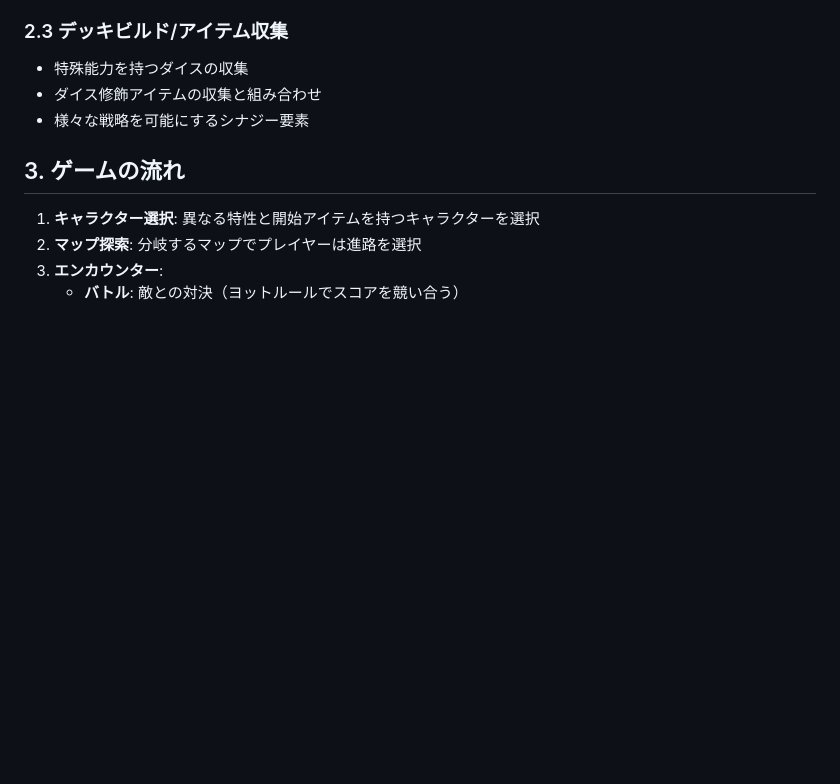
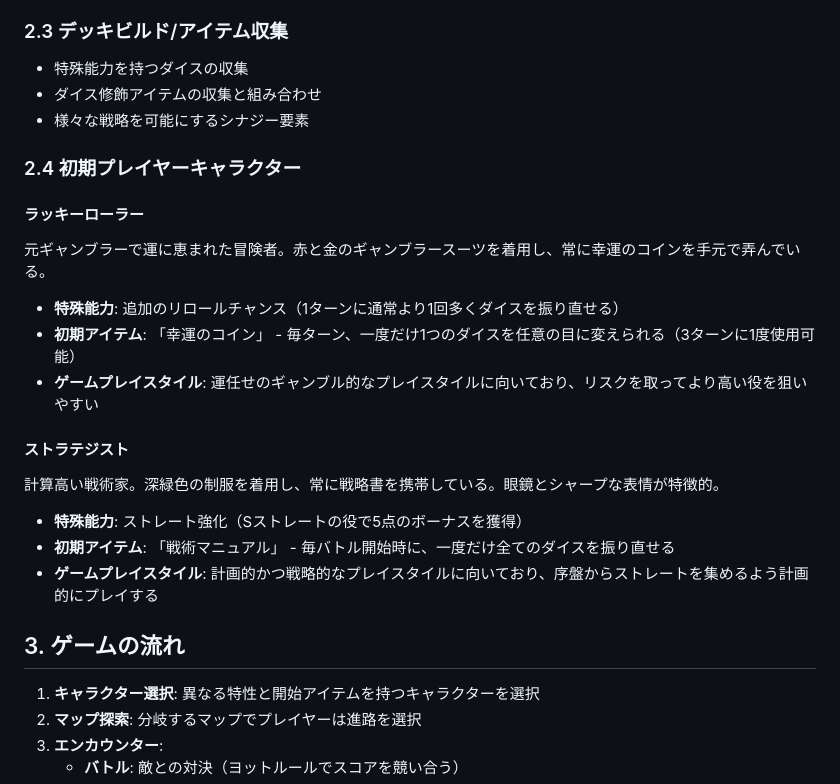
Before and after one commit to magurotabetai/yacht-elm, a Markdown page: docs/proposal.md, the part around the change. Rendered like a GitHub page; blank space fills up the shorter version.

```diff
--- a/docs/proposal.md
+++ b/docs/proposal.md
@@ -22,6 +22,20 @@
 - 特殊能力を持つダイスの収集
 - ダイス修飾アイテムの収集と組み合わせ
 - 様々な戦略を可能にするシナジー要素
+
+### 2.4 初期プレイヤーキャラクター
+
+#### ラッキーローラー
+元ギャンブラーで運に恵まれた冒険者。赤と金のギャンブラースーツを着用し、常に幸運のコインを手元で弄んでいる。
+- **特殊能力**: 追加のリロールチャンス（1ターンに通常より1回多くダイスを振り直せる）
+- **初期アイテム**: 「幸運のコイン」 - 毎ターン、一度だけ1つのダイスを任意の目に変えられる（3ターンに1度使用可能）
+- **ゲームプレイスタイル**: 運任せのギャンブル的なプレイスタイルに向いており、リスクを取ってより高い役を狙いやすい
+
+#### ストラテジスト
+計算高い戦術家。深緑色の制服を着用し、常に戦略書を携帯している。眼鏡とシャープな表情が特徴的。
+- **特殊能力**: ストレート強化（Sストレートの役で5点のボーナスを獲得）
+- **初期アイテム**: 「戦術マニュアル」 - 毎バトル開始時に、一度だけ全てのダイスを振り直せる
+- **ゲームプレイスタイル**: 計画的かつ戦略的なプレイスタイルに向いており、序盤からストレートを集めるよう計画的にプレイする
 
 ## 3. ゲームの流れ
 
```
Also changed, not shown: docs/design.md (+82 -0 lines).
